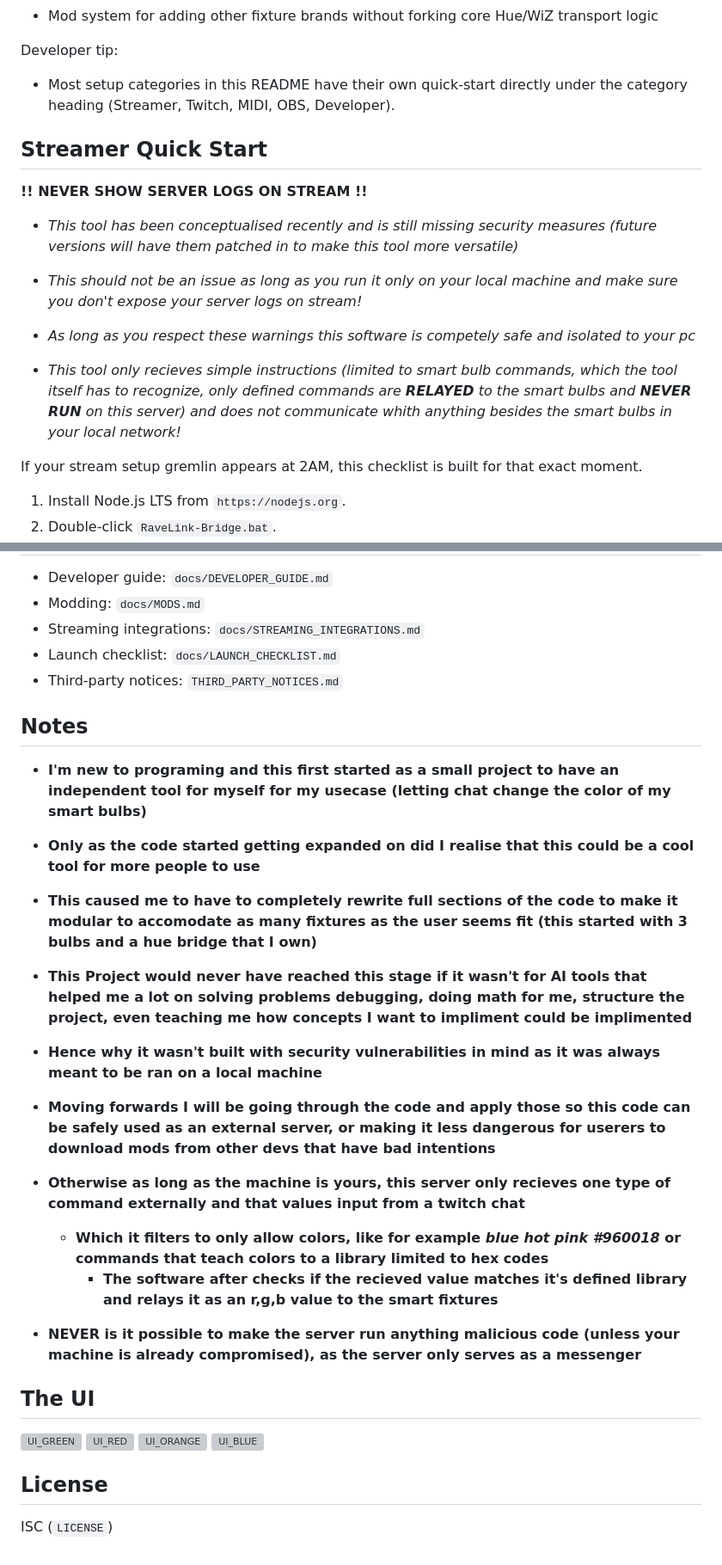
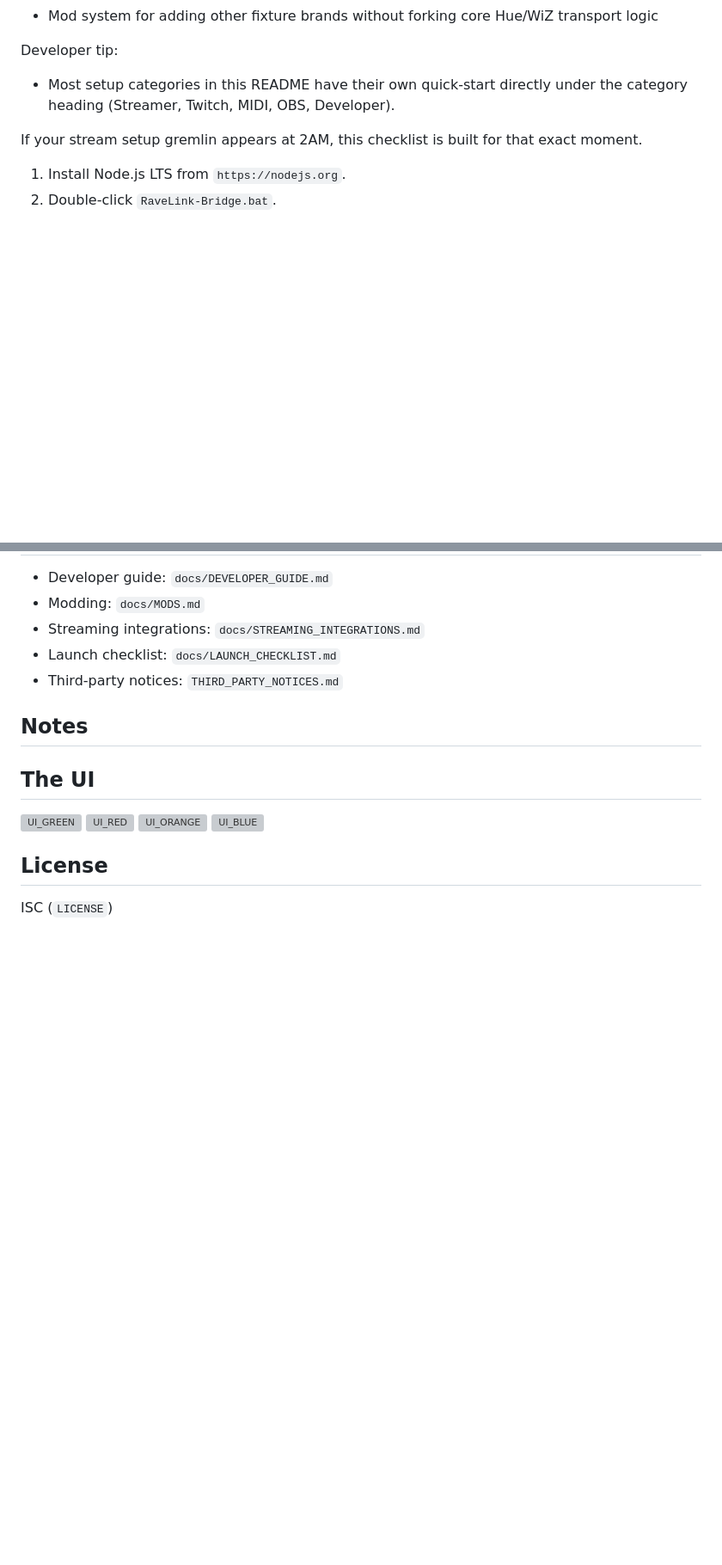
Before and after one commit to NameSRoby/ravelink-bridge, a Markdown page: README.md, 2 parts joined by grey strips. Shown at 86% size. GitHub-like rendering; blank space fills up the shorter version; grey boxes are pictures that could not be loaded.

Commit message:
Clean up README by removing unnecessary content
Removed outdated security warnings and personal notes from README.

```diff
--- a/README.md
+++ b/README.md
@@ -27,16 +27,6 @@ RaveLink Bridge runs on your stream PC and turns live audio + chat actions into
 
 Developer tip:
 - Most setup categories in this README have their own quick-start directly under the category heading (Streamer, Twitch, MIDI, OBS, Developer).
-
-## Streamer Quick Start
-**!! NEVER SHOW SERVER LOGS ON STREAM !!**
-- *This tool has been conceptualised recently and is still missing security measures (future versions will have them patched in to make this tool more versatile)*
-
-- *This should not be an issue as long as you run it only on your local machine and make sure you don't expose your server logs on stream!*
-
-- *As long as you respect these warnings this software is competely safe and isolated to your pc*
-
-- *This tool only recieves simple instructions (limited to smart bulb commands, which the tool itself has to recognize, only defined commands are **RELAYED** to the smart bulbs and **NEVER RUN** on this server) and does not communicate whith anything besides the smart bulbs in your local network!*
 
 If your stream setup gremlin appears at 2AM, this checklist is built for that exact moment.
 
@@ -435,17 +425,6 @@ Output:
 - Third-party notices: `THIRD_PARTY_NOTICES.md`
 ## Notes
 
- - **I'm new to programing and this first started as a small project to have an independent tool for myself for my usecase (letting chat change the color of my smart bulbs)**
- - **Only as the code started getting expanded on did I realise that this could be a cool tool for more people to use**
- - **This caused me to have to completely rewrite full sections of the code to make it modular to accomodate as many fixtures as the user seems fit (this started with 3 bulbs and a hue bridge that I own)**
- - **This Project would never have reached this stage if it wasn't for AI tools that helped me a lot on solving problems debugging, doing math for me, structure the project, even teaching me how concepts I want to impliment could be implimented**
-
- - **Hence why it wasn't built with security vulnerabilities in mind as it was always meant to be ran on a local machine**
- - **Moving forwards I will be going through the code and apply those so this code can be safely used as an external server, or making it less dangerous for userers to download mods from other devs that have bad intentions**
- - **Otherwise as long as the machine is yours, this server only recieves one type of command externally and that values input from a twitch chat**
-    - **Which it filters to only allow colors, like for example *blue* *hot pink* *#960018* or commands that teach colors to a library limited to hex codes**
-      - **The software after checks if the recieved value matches it's defined library and relays it as an r,g,b value to the smart fixtures**
- - **NEVER is it possible to make the server run anything malicious code (unless your machine is already compromised), as the server only serves as a messenger**
 
  ## The UI
 <img alt="UI_GREEN" src="https://github.com/user-attachments/assets/34c965f8-5262-466d-b217-d87084f568ec" height="702" />
```
